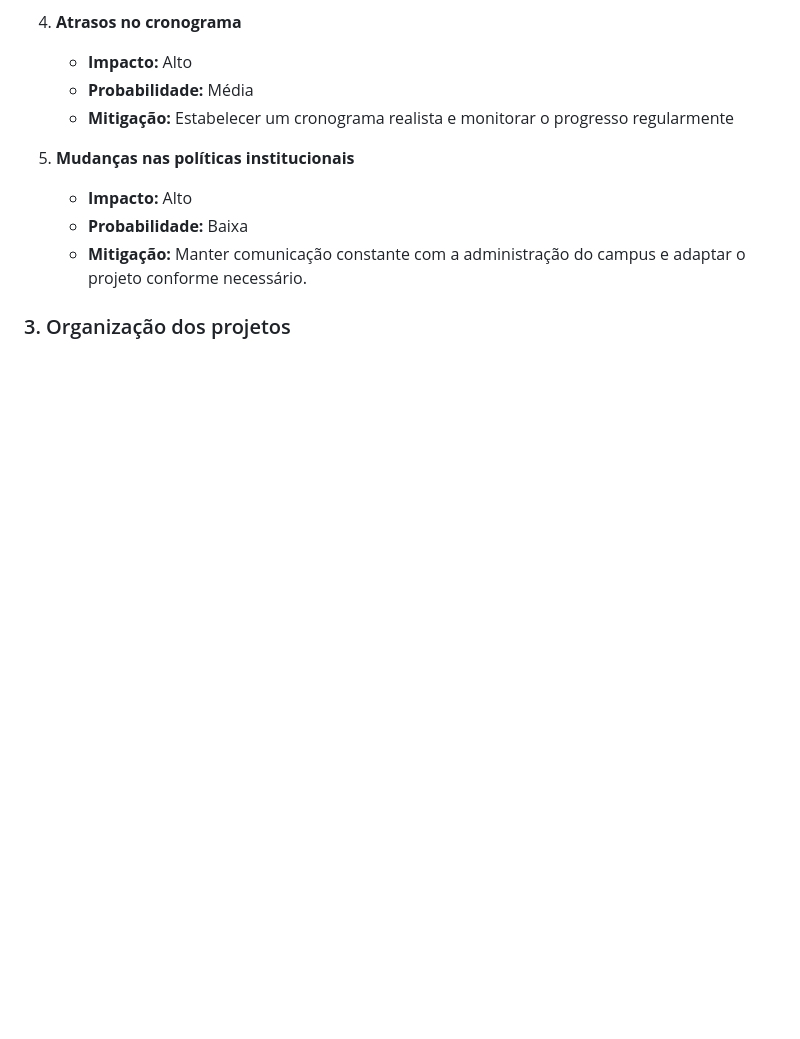
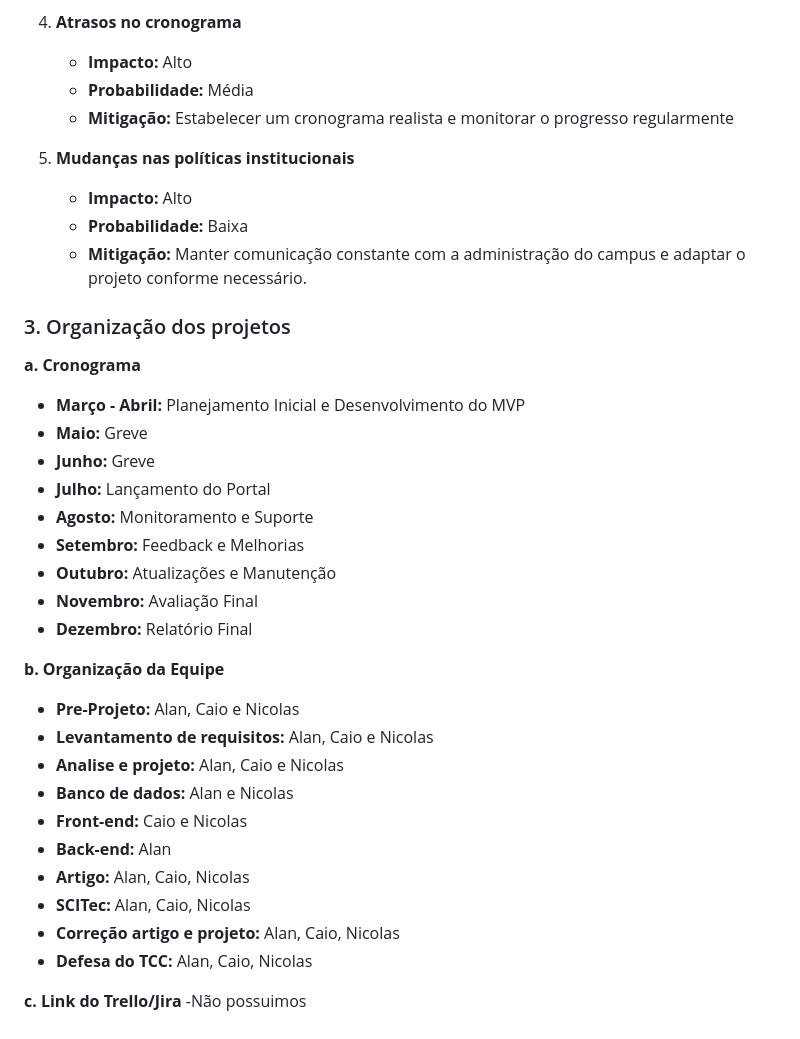
Before and after one commit to NiccoCoder/oportunIF_IFPR, a Markdown page: README.md, the part around the change. GitHub-like rendering; blank space fills up the shorter version.

```diff
--- a/README.md
+++ b/README.md
@@ -76,3 +76,31 @@ c. Link da Prototipação
    - **Mitigação:** Manter comunicação constante com a administração do campus e adaptar o projeto conforme necessário.
 
 ### 3. Organização dos projetos
+
+ **a. Cronograma**
+
+- **Março - Abril:** Planejamento Inicial e Desenvolvimento do MVP
+- **Maio:** Greve
+- **Junho:** Greve
+- **Julho:** Lançamento do Portal
+- **Agosto:** Monitoramento e Suporte
+- **Setembro:** Feedback e Melhorias
+- **Outubro:** Atualizações e Manutenção
+- **Novembro:** Avaliação Final
+- **Dezembro:** Relatório Final
+
+ **b. Organização da Equipe**
+
+- **Pre-Projeto:** Alan, Caio e Nicolas
+- **Levantamento de requisitos:** Alan, Caio e Nicolas
+- **Analise e projeto:** Alan, Caio e Nicolas
+- **Banco de dados:** Alan e Nicolas
+- **Front-end:** Caio e Nicolas
+- **Back-end:** Alan
+- **Artigo:** Alan, Caio, Nicolas
+- **SCITec:** Alan, Caio, Nicolas
+- **Correção artigo e projeto:** Alan, Caio, Nicolas
+- **Defesa do TCC:** Alan, Caio, Nicolas
+
+**c. Link do Trello/Jira**
+-Não possuimos
```
